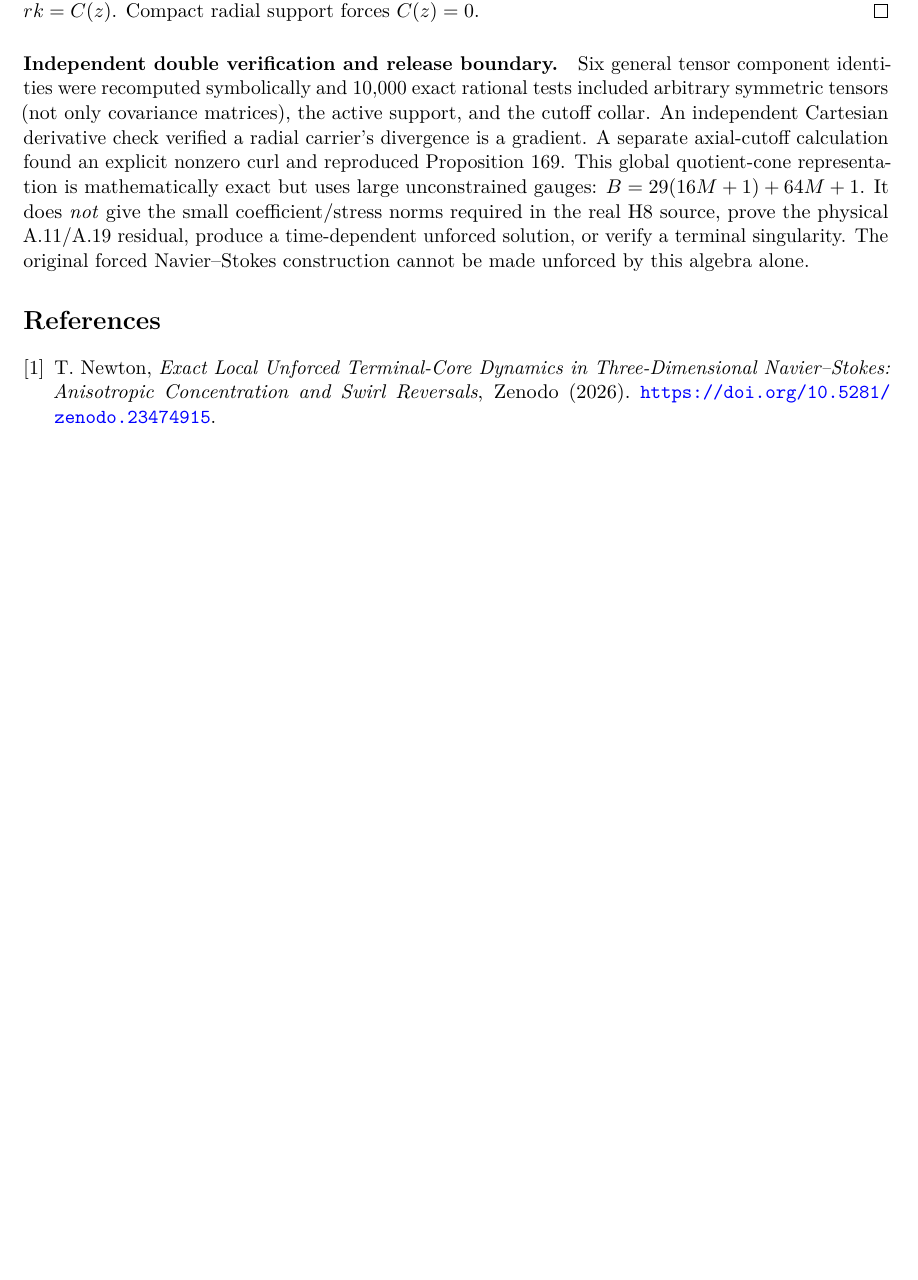
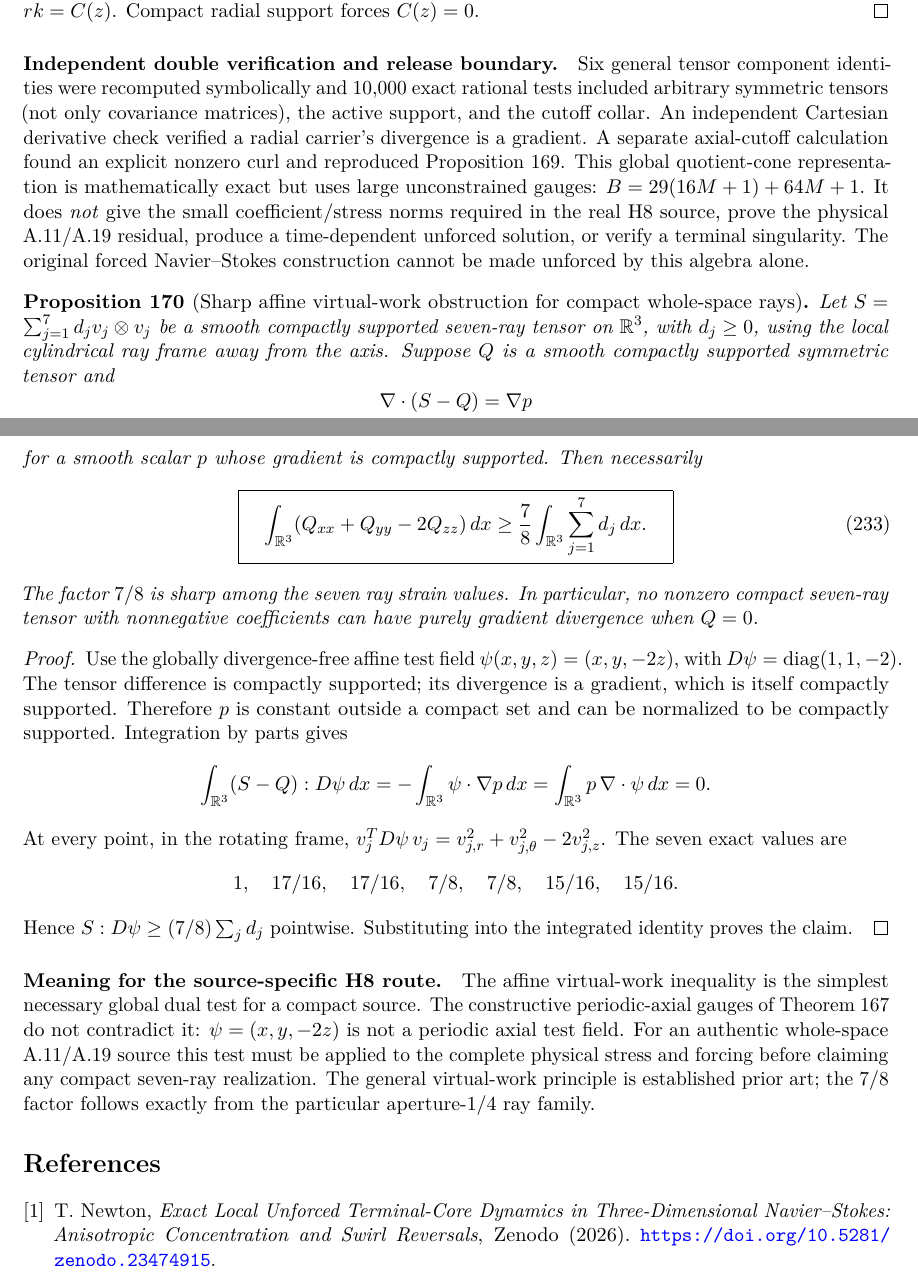
Before and after one commit to tonynewton79-web/unforced-navier-stokes-lean, a LaTeX paper (TerminalCore2026/Terminal_Core_Cumulative_Analytic_Amendment.tex, which reads TerminalCore2026/N1_Global_Ray_Cone_Quotient_And_Axial_Localization_Edition_XXVI_20261024_Insert.tex): part of page 124 of 125 before the commit and two parts of pages 124 and 125 of 125 after it, the two joined at a grey line, cut so that both start at the same text, the shorter picture padded with empty space. Compiled offline with pdfLaTeX.

Commit message:
Edition XXVI: add sharp 7/8 whole-space affine virtual-work dual obstruction

```diff
--- a/TerminalCore2026/N1_Global_Ray_Cone_Quotient_And_Axial_Localization_Edition_XXVI_20261024_Insert.tex
+++ b/TerminalCore2026/N1_Global_Ray_Cone_Quotient_And_Axial_Localization_Edition_XXVI_20261024_Insert.tex
@@ -154,3 +154,62 @@ in the real H8 source, prove the physical A.11/A.19 residual,
 produce a time-dependent unforced solution, or verify a terminal
 singularity. The original forced Navier--Stokes construction
 cannot be made unforced by this algebra alone.
+
+
+\begin{proposition}[Sharp affine virtual-work obstruction for compact whole-space rays]
+\label{prop:xxvi-global-virtual-work}
+Let $S=\sum_{j=1}^7d_jv_j\otimes v_j$ be a smooth
+compactly supported seven-ray tensor on $\mathbb R^3$, with
+$d_j\ge0$, using the local cylindrical ray frame away from
+the axis. Suppose $Q$ is a smooth compactly supported symmetric
+tensor and
+\[
+\nabla\cdot(S-Q)=\nabla p
+\]
+for a smooth scalar $p$ whose gradient is compactly supported.
+Then necessarily
+\begin{equation}\label{eq:xxvi-virtual-work}
+\boxed{\quad
+\int_{\mathbb R^3}(Q_{xx}+Q_{yy}-2Q_{zz})\,dx
+\ge\frac78\int_{\mathbb R^3}\sum_{j=1}^7 d_j\,dx.\quad}
+\end{equation}
+The factor $7/8$ is sharp among the seven ray strain values.
+In particular, no nonzero compact seven-ray tensor with
+nonnegative coefficients can have purely gradient divergence
+when $Q=0$.
+\end{proposition}
+\begin{proof}
+Use the globally divergence-free affine test field
+$\psi(x,y,z)=(x,y,-2z)$, with
+$D\psi=\operatorname{diag}(1,1,-2)$.
+The tensor difference is compactly supported; its divergence
+is a gradient, which is itself compactly supported. Therefore
+$p$ is constant outside a compact set and can be normalized
+to be compactly supported. Integration by parts gives
+\[
+\int_{\mathbb R^3}(S-Q):D\psi\,dx
+=-\int_{\mathbb R^3}\psi\cdot\nabla p\,dx
+=\int_{\mathbb R^3}p\,\nabla\cdot\psi\,dx=0.
+\]
+At every point, in the rotating frame,
+$v_j^TD\psi\,v_j=v_{j,r}^2+v_{j,\theta}^2-2v_{j,z}^2$.
+The seven exact values are
+\[
+1,\quad17/16,\quad17/16,\quad
+7/8,\quad7/8,\quad15/16,\quad15/16.
+\]
+Hence $S:D\psi\ge(7/8)\sum_jd_j$ pointwise.
+Substituting into the integrated identity proves the claim.
+\end{proof}
+
+\paragraph{Meaning for the source-specific H8 route.}
+The affine virtual-work inequality is the simplest necessary
+global dual test for a compact source. The constructive
+periodic-axial gauges of Theorem~\ref{thm:xxvi-global-cone}
+do not contradict it: $\psi=(x,y,-2z)$ is not a periodic
+axial test field. For an authentic whole-space A.11/A.19
+source this test must be applied to the complete physical
+stress and forcing before claiming any compact seven-ray
+realization. The general virtual-work principle is established
+prior art; the $7/8$ factor follows exactly from the particular
+aperture-$1/4$ ray family.
```
